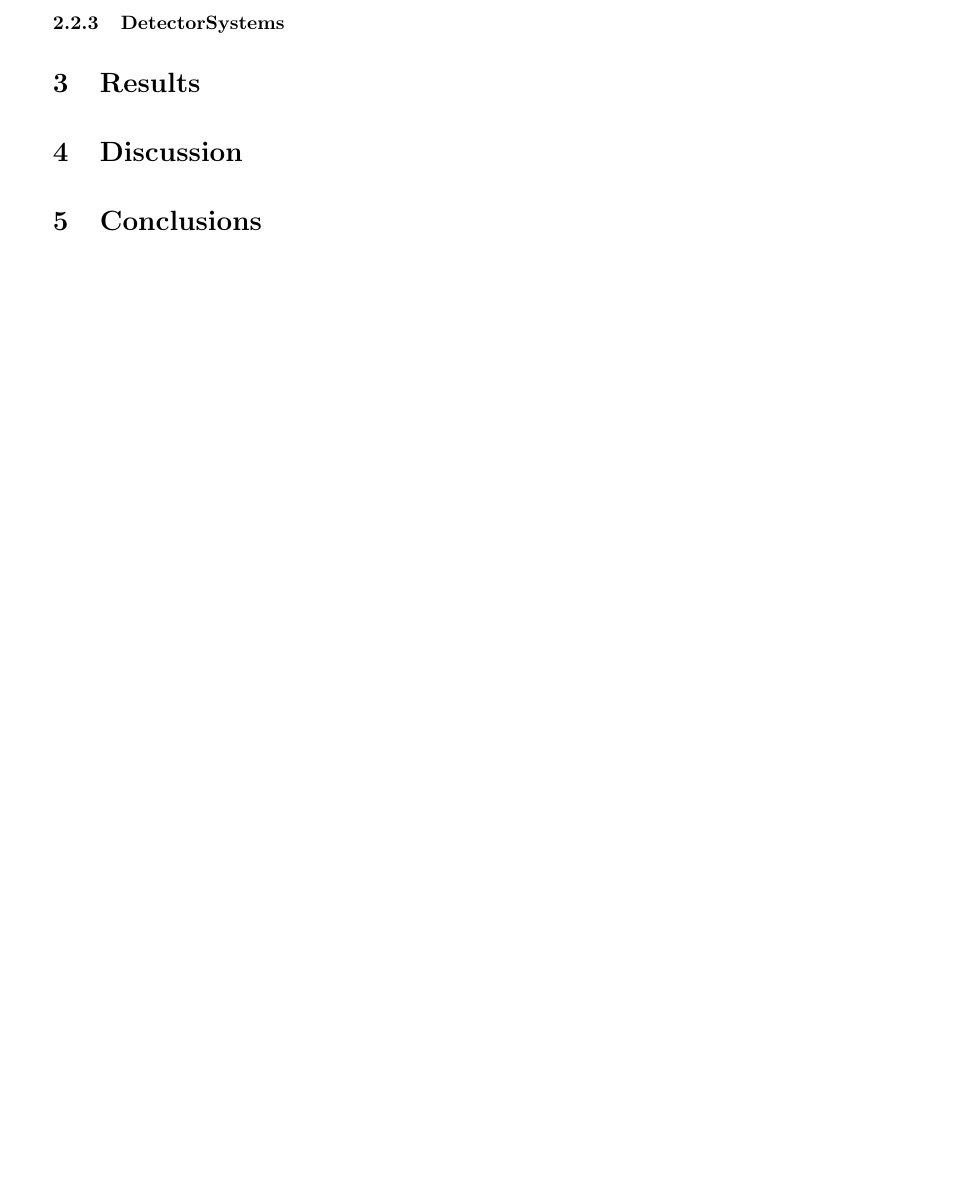
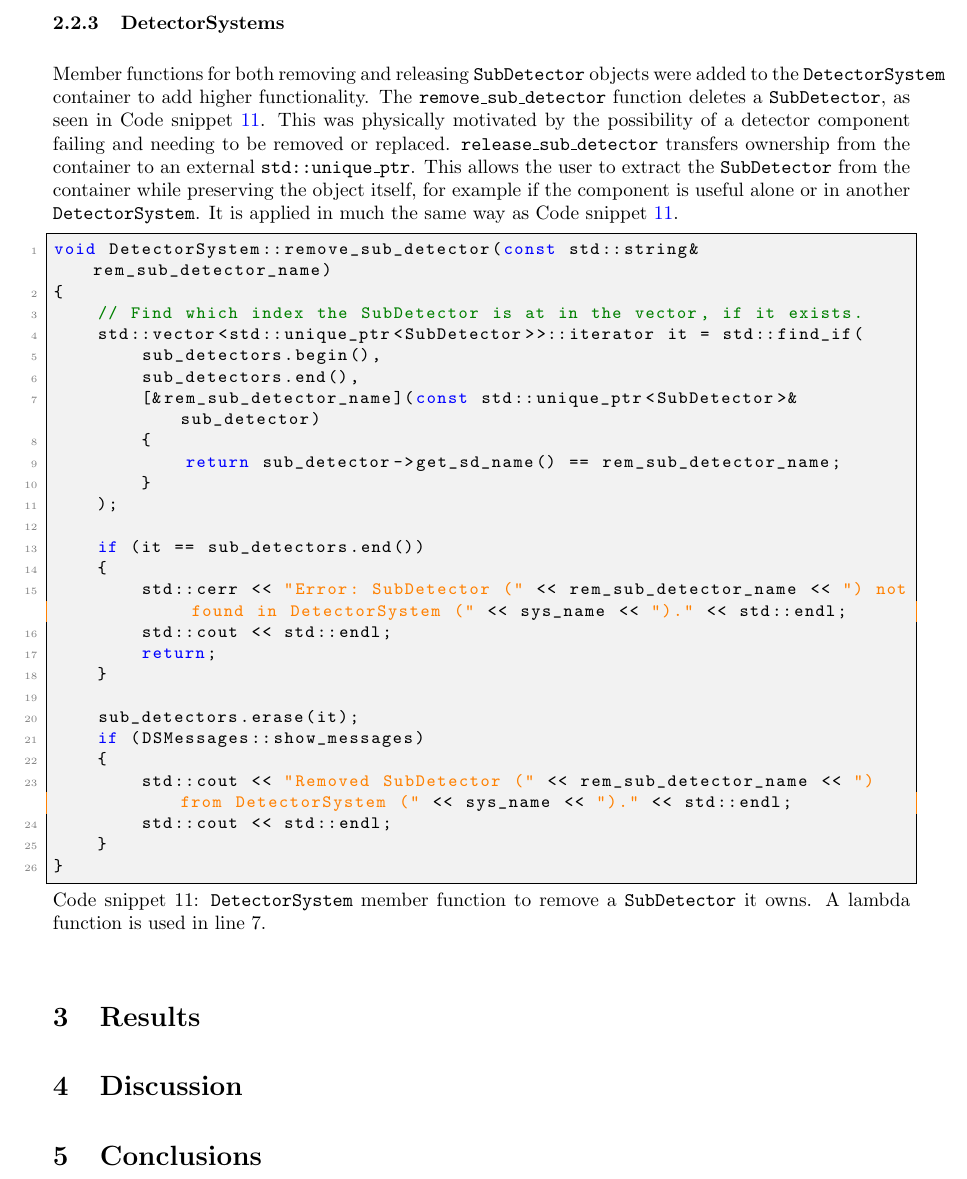
Before and after one commit to UofM-PHYS30762/project-3-a-particle-detector-JungleMan796, a LaTeX paper (project_particle_detector.tex): part of page 7 of 7, cut so that both start at the same text, the shorter picture padded with empty space. Compiled offline with pdfLaTeX.

Commit message:
Discussion of remove & release sub_detector.

```diff
--- a/project_particle_detector.tex
+++ b/project_particle_detector.tex
@@ -351,6 +351,46 @@ The data member \texttt{status} goes beyond the minimum functionality, adding re
 \subsubsection{DetectorSystems}
 \label{sec:ad_feat_detectorsystems}
 
+Member functions for both removing and releasing \texttt{SubDetector} objects were added to the \texttt{DetectorSystem} container to add higher functionality.
+The \texttt{remove\_sub\_detector} function deletes a \texttt{SubDetector}, as seen in Code snippet \ref{lst:remove_sub_detector}. This was physically motivated by the possibility of a detector component failing and needing to be removed or replaced.
+\texttt{release\_sub\_detector} transfers ownership from the container to an external \texttt{std::unique\_ptr}. This allows the user to extract the \texttt{SubDetector} from the container while preserving the object itself, for example if the component is useful alone or in another \texttt{DetectorSystem}. It is applied in much the same way as Code snippet \ref{lst:remove_sub_detector}.
+\begin{lstlisting}[
+    style=vscode,
+    caption={
+    \texttt{DetectorSystem} member function to remove a \texttt{SubDetector} it owns. A lambda function is used in line 7.
+    },
+    label={lst:remove_sub_detector}
+    ]
+void DetectorSystem::remove_sub_detector(const std::string& rem_sub_detector_name)
+{
+    // Find which index the SubDetector is at in the vector, if it exists.
+    std::vector<std::unique_ptr<SubDetector>>::iterator it = std::find_if(
+        sub_detectors.begin(),
+        sub_detectors.end(),
+        [&rem_sub_detector_name](const std::unique_ptr<SubDetector>& sub_detector)
+        {
+            return sub_detector->get_sd_name() == rem_sub_detector_name;
+        }
+    );
+
+    if (it == sub_detectors.end())
+    {
+        std::cerr << "Error: SubDetector (" << rem_sub_detector_name << ") not found in DetectorSystem (" << sys_name << ")." << std::endl;
+        std::cout << std::endl;
+        return;
+    }
+
+    sub_detectors.erase(it);
+    if (DSMessages::show_messages)
+    {
+        std::cout << "Removed SubDetector (" << rem_sub_detector_name << ") from DetectorSystem (" << sys_name << ")." << std::endl;
+        std::cout << std::endl;
+    }
+}
+\end{lstlisting}
+
+
+
 \section{Results}
 
 \section{Discussion}
```
